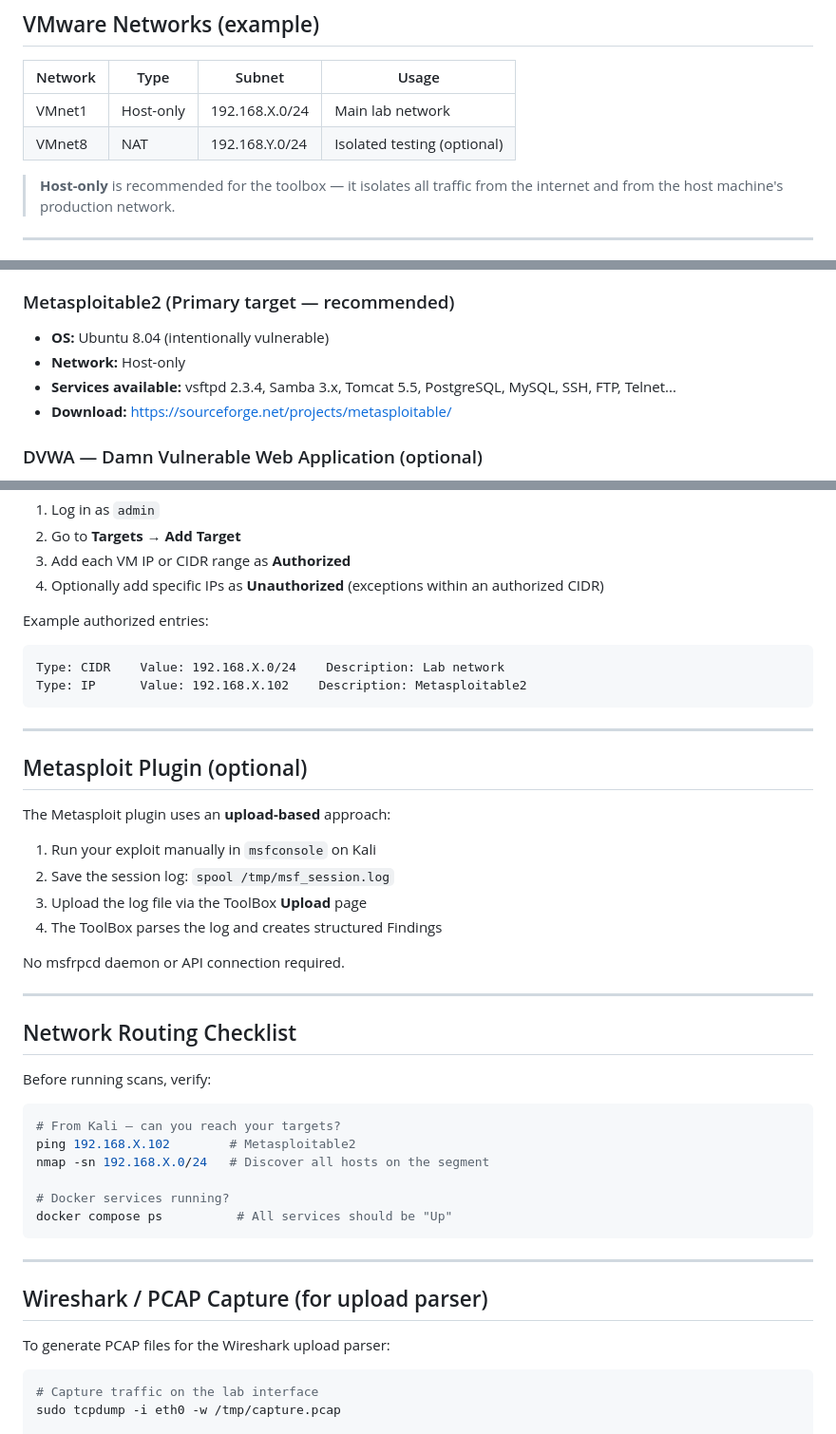
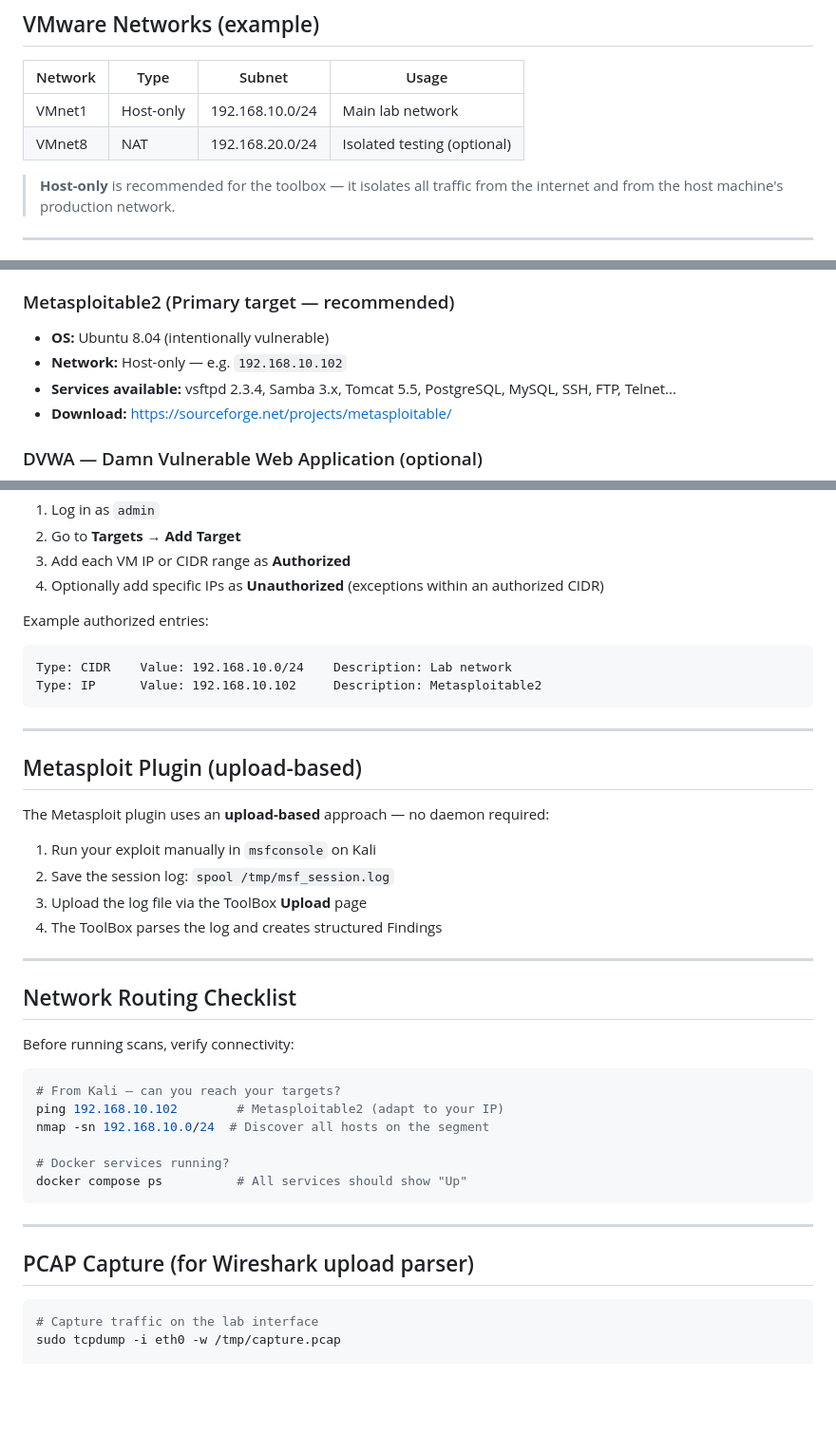
Before and after one commit to crls-cyber/e-pttb-msi-4-27-cs-d-2526, a Markdown page: docs/LAB_CONFIG_EXAMPLE.md, 3 parts joined by grey strips. Shown at 95% size. Rendered like a GitHub page; blank space fills up the shorter version.

Commit message:
docs: move LAB_CONFIG_EXAMPLE.md to docs/ + fix IP placeholders (coherent subnets)

````diff
--- a/LAB_CONFIG_EXAMPLE.md
+++ b/docs/LAB_CONFIG_EXAMPLE.md
@@ -17,8 +17,8 @@ one vulnerable target machine will work.
 
 | Network | Type | Subnet | Usage |
 |---------|------|--------|-------|
-| VMnet1 | Host-only | 192.168.X.0/24 | Main lab network |
-| VMnet8 | NAT | 192.168.Y.0/24 | Isolated testing (optional) |
+| VMnet1 | Host-only | 192.168.10.0/24 | Main lab network |
+| VMnet8 | NAT | 192.168.20.0/24 | Isolated testing (optional) |
 
 > **Host-only** is recommended for the toolbox — it isolates all traffic
 > from the internet and from the host machine's production network.
@@ -36,7 +36,7 @@ one vulnerable target machine will work.
 
 ### Metasploitable2 (Primary target — recommended)
 - **OS:** Ubuntu 8.04 (intentionally vulnerable)
-- **Network:** Host-only
+- **Network:** Host-only — e.g. `192.168.10.102`
 - **Services available:** vsftpd 2.3.4, Samba 3.x, Tomcat 5.5, PostgreSQL, MySQL, SSH, FTP, Telnet...
 - **Download:** https://sourceforge.net/projects/metasploitable/
 
@@ -62,42 +62,39 @@ Before launching any scan, register your targets in the ToolBox:
 
 Example authorized entries:
 ```
-Type: CIDR    Value: 192.168.X.0/24    Description: Lab network
-Type: IP      Value: 192.168.X.102    Description: Metasploitable2
+Type: CIDR    Value: 192.168.10.0/24    Description: Lab network
+Type: IP      Value: 192.168.10.102     Description: Metasploitable2
 ```
 
 ---
 
-## Metasploit Plugin (optional)
+## Metasploit Plugin (upload-based)
 
-The Metasploit plugin uses an **upload-based** approach:
+The Metasploit plugin uses an **upload-based** approach — no daemon required:
+
 1. Run your exploit manually in `msfconsole` on Kali
 2. Save the session log: `spool /tmp/msf_session.log`
 3. Upload the log file via the ToolBox **Upload** page
 4. The ToolBox parses the log and creates structured Findings
 
-No msfrpcd daemon or API connection required.
-
 ---
 
 ## Network Routing Checklist
 
-Before running scans, verify:
+Before running scans, verify connectivity:
 
 ```bash
 # From Kali — can you reach your targets?
-ping 192.168.X.102        # Metasploitable2
-nmap -sn 192.168.X.0/24   # Discover all hosts on the segment
+ping 192.168.10.102        # Metasploitable2 (adapt to your IP)
+nmap -sn 192.168.10.0/24  # Discover all hosts on the segment
 
 # Docker services running?
-docker compose ps          # All services should be "Up"
+docker compose ps          # All services should show "Up"
 ```
 
 ---
 
-## Wireshark / PCAP Capture (for upload parser)
-
-To generate PCAP files for the Wireshark upload parser:
+## PCAP Capture (for Wireshark upload parser)
 
 ```bash
 # Capture traffic on the lab interface
````
